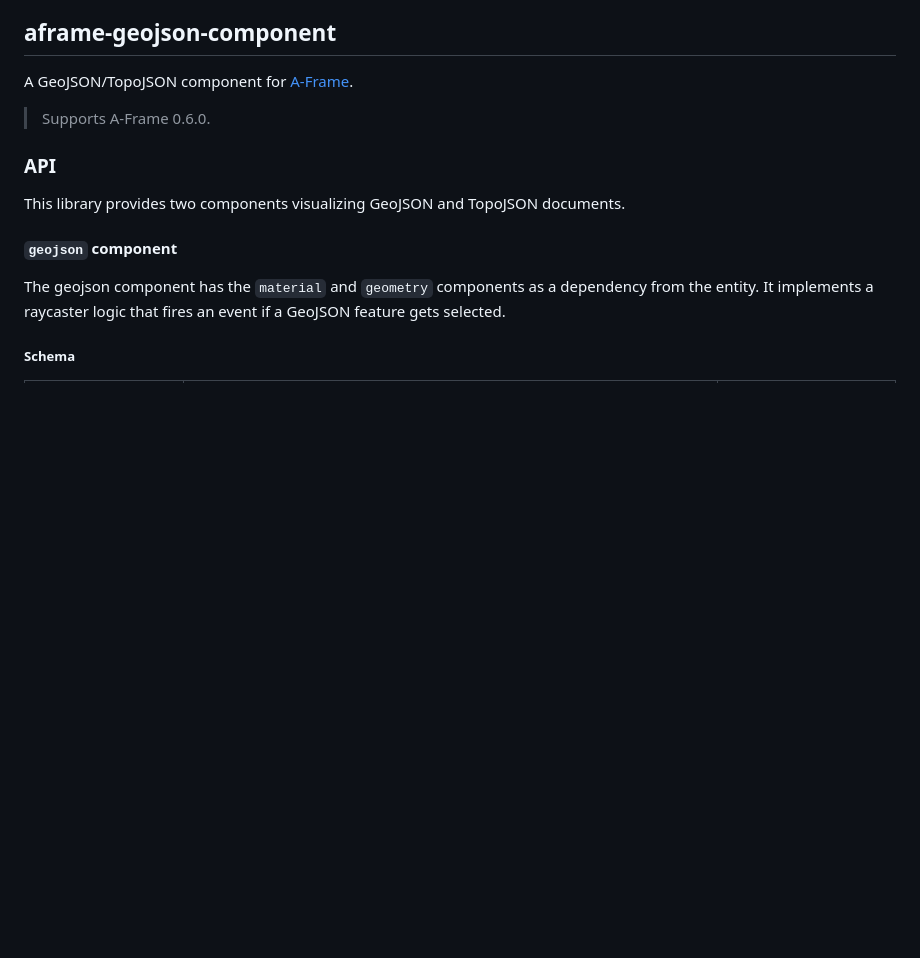
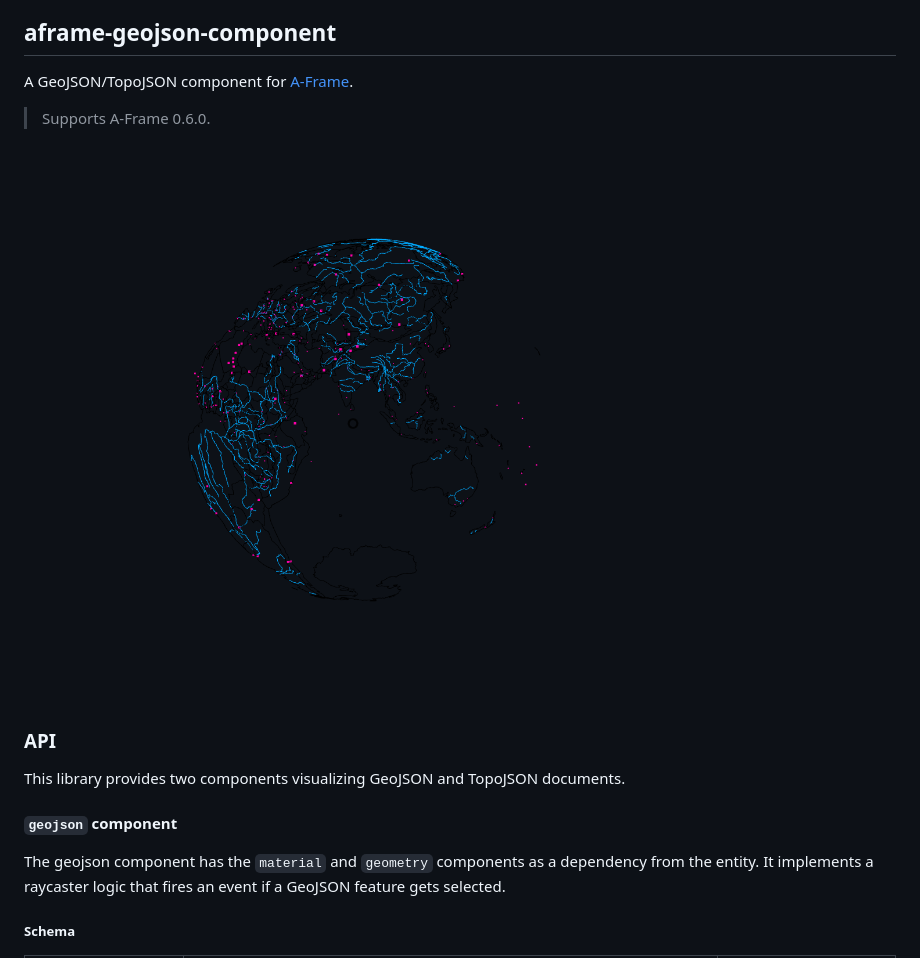
Before and after one commit to mattrei/aframe-geojson-component, a Markdown page: README.md, the part around the change. GitHub-like rendering; pictures changed too: doc/example.png (added); blank space fills up the shorter version.

Commit message:
added basic example

```diff
--- a/README.md
+++ b/README.md
@@ -3,6 +3,8 @@
 A GeoJSON/TopoJSON component for [A-Frame](https://aframe.io).
 
 > Supports A-Frame 0.6.0.
+
+![Example](doc/example.png)
 
 ### API
 
```
Also changed, not shown: 19 other files.
